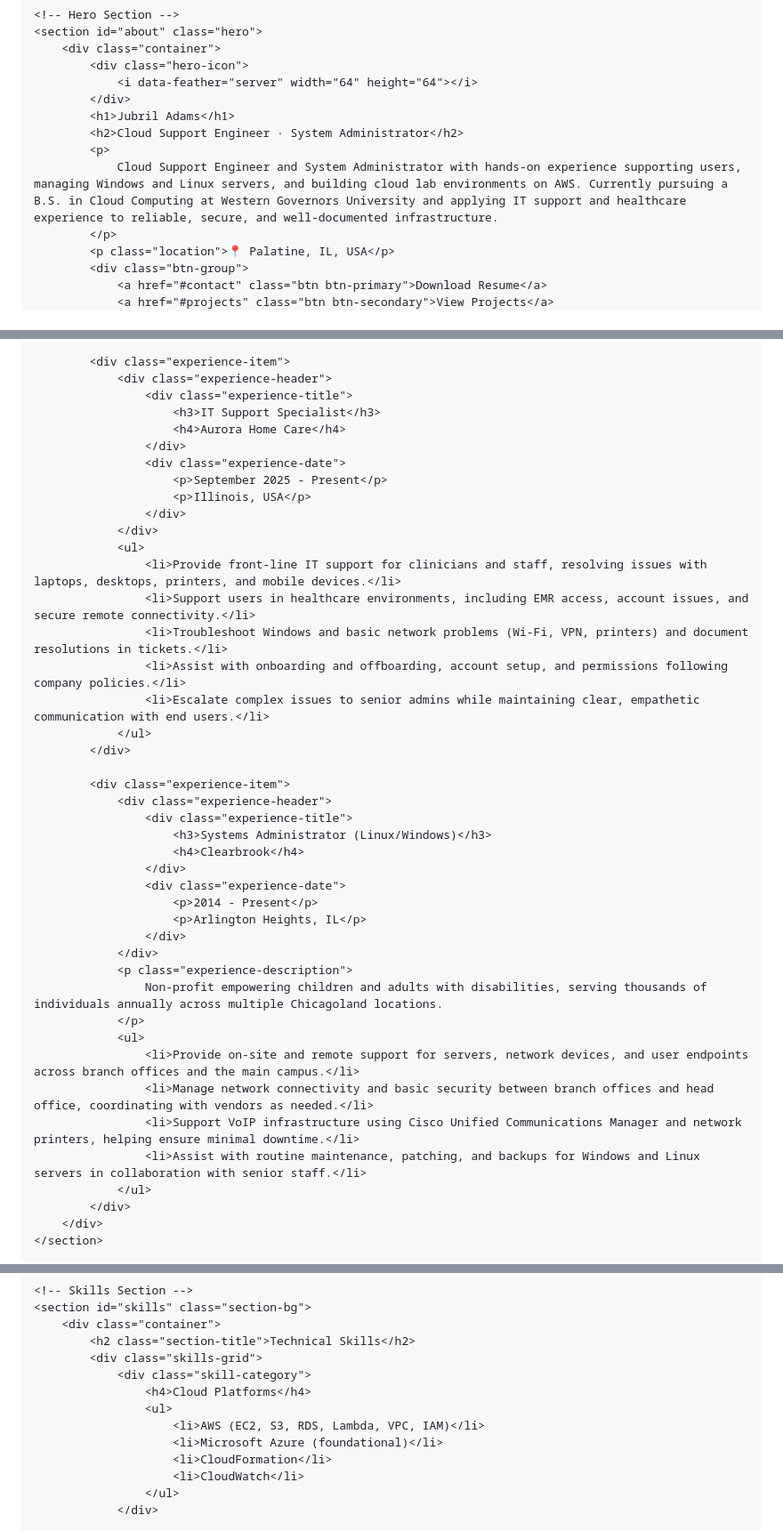
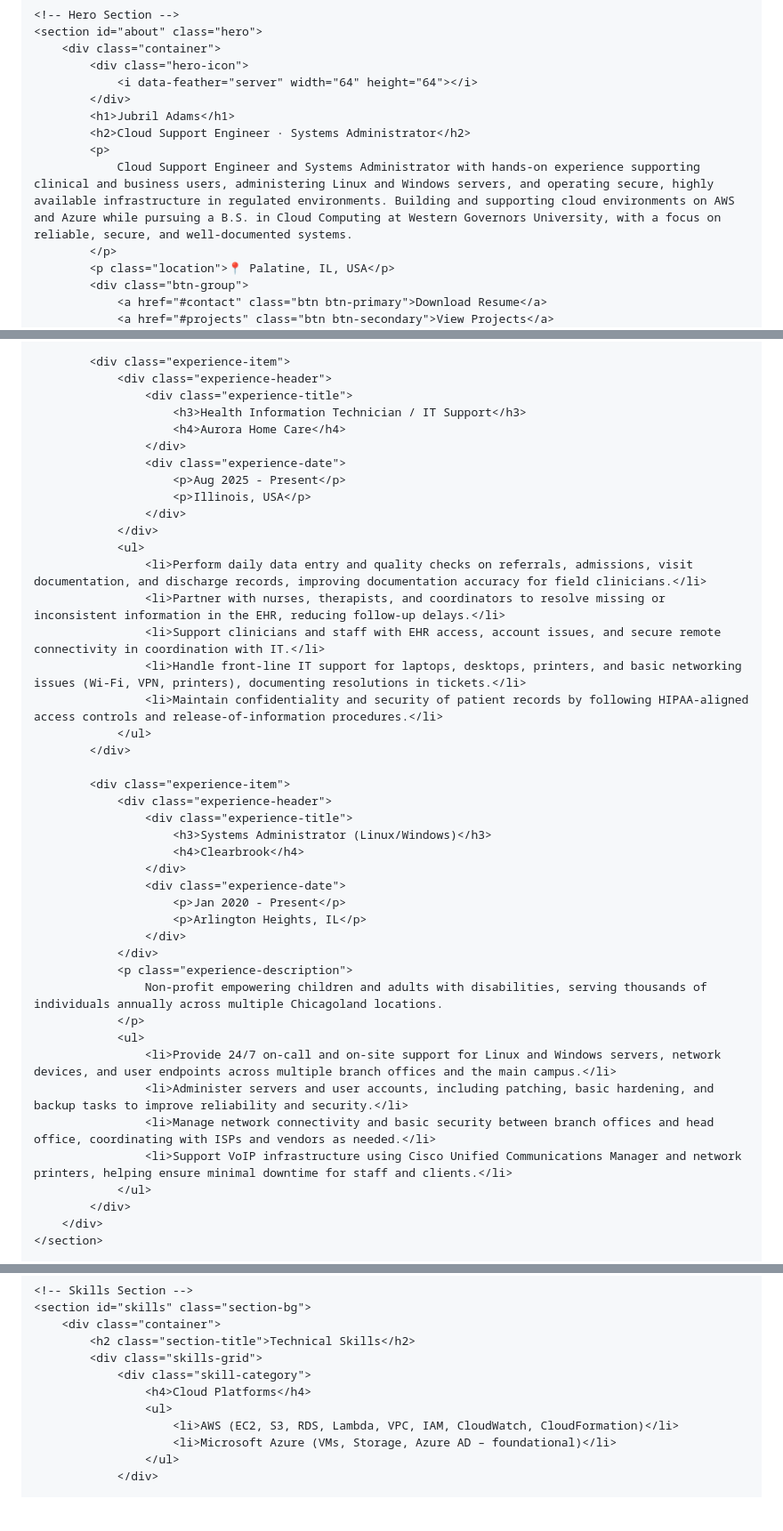
Before and after one commit to Jubriladams78/jubriladams78.github.io, a Markdown page: README.md, 3 parts joined by grey strips. Shown: that part at 89% size. Drawn GitHub-style; blank space fills up the shorter version.

Commit message:
Revise README for job roles and skills
Updated job titles and descriptions for clarity and accuracy. Enhanced skills and project details to reflect current expertise.

```diff
--- a/README.md
+++ b/README.md
@@ -532,9 +532,9 @@
                 <i data-feather="server" width="64" height="64"></i>
             </div>
             <h1>Jubril Adams</h1>
-            <h2>Cloud Support Engineer · System Administrator</h2>
+            <h2>Cloud Support Engineer · Systems Administrator</h2>
             <p>
-                Cloud Support Engineer and System Administrator with hands-on experience supporting users, managing Windows and Linux servers, and building cloud lab environments on AWS. Currently pursuing a B.S. in Cloud Computing at Western Governors University and applying IT support and healthcare experience to reliable, secure, and well-documented infrastructure.
+                Cloud Support Engineer and Systems Administrator with hands-on experience supporting clinical and business users, administering Linux and Windows servers, and operating secure, highly available infrastructure in regulated environments. Building and supporting cloud environments on AWS and Azure while pursuing a B.S. in Cloud Computing at Western Governors University, with a focus on reliable, secure, and well-documented systems.
             </p>
             <p class="location">📍 Palatine, IL, USA</p>
             <div class="btn-group">
@@ -555,20 +555,20 @@
             <div class="experience-item">
                 <div class="experience-header">
                     <div class="experience-title">
-                        <h3>IT Support Specialist</h3>
+                        <h3>Health Information Technician / IT Support</h3>
                         <h4>Aurora Home Care</h4>
                     </div>
                     <div class="experience-date">
-                        <p>September 2025 - Present</p>
+                        <p>Aug 2025 - Present</p>
                         <p>Illinois, USA</p>
                     </div>
                 </div>
                 <ul>
-                    <li>Provide front-line IT support for clinicians and staff, resolving issues with laptops, desktops, printers, and mobile devices.</li>
-                    <li>Support users in healthcare environments, including EMR access, account issues, and secure remote connectivity.</li>
-                    <li>Troubleshoot Windows and basic network problems (Wi‑Fi, VPN, printers) and document resolutions in tickets.</li>
-                    <li>Assist with onboarding and offboarding, account setup, and permissions following company policies.</li>
-                    <li>Escalate complex issues to senior admins while maintaining clear, empathetic communication with end users.</li>
+                    <li>Perform daily data entry and quality checks on referrals, admissions, visit documentation, and discharge records, improving documentation accuracy for field clinicians.</li>
+                    <li>Partner with nurses, therapists, and coordinators to resolve missing or inconsistent information in the EHR, reducing follow-up delays.</li>
+                    <li>Support clinicians and staff with EHR access, account issues, and secure remote connectivity in coordination with IT.</li>
+                    <li>Handle front-line IT support for laptops, desktops, printers, and basic networking issues (Wi‑Fi, VPN, printers), documenting resolutions in tickets.</li>
+                    <li>Maintain confidentiality and security of patient records by following HIPAA-aligned access controls and release-of-information procedures.</li>
                 </ul>
             </div>
 
@@ -579,7 +579,7 @@
                         <h4>Clearbrook</h4>
                     </div>
                     <div class="experience-date">
-                        <p>2014 - Present</p>
+                        <p>Jan 2020 - Present</p>
                         <p>Arlington Heights, IL</p>
                     </div>
                 </div>
@@ -587,10 +587,10 @@
                     Non-profit empowering children and adults with disabilities, serving thousands of individuals annually across multiple Chicagoland locations.
                 </p>
                 <ul>
-                    <li>Provide on-site and remote support for servers, network devices, and user endpoints across branch offices and the main campus.</li>
-                    <li>Manage network connectivity and basic security between branch offices and head office, coordinating with vendors as needed.</li>
-                    <li>Support VoIP infrastructure using Cisco Unified Communications Manager and network printers, helping ensure minimal downtime.</li>
-                    <li>Assist with routine maintenance, patching, and backups for Windows and Linux servers in collaboration with senior staff.</li>
+                    <li>Provide 24/7 on-call and on-site support for Linux and Windows servers, network devices, and user endpoints across multiple branch offices and the main campus.</li>
+                    <li>Administer servers and user accounts, including patching, basic hardening, and backup tasks to improve reliability and security.</li>
+                    <li>Manage network connectivity and basic security between branch offices and head office, coordinating with ISPs and vendors as needed.</li>
+                    <li>Support VoIP infrastructure using Cisco Unified Communications Manager and network printers, helping ensure minimal downtime for staff and clients.</li>
                 </ul>
             </div>
         </div>
@@ -719,10 +719,8 @@
                 <div class="skill-category">
                     <h4>Cloud Platforms</h4>
                     <ul>
-                        <li>AWS (EC2, S3, RDS, Lambda, VPC, IAM)</li>
-                        <li>Microsoft Azure (foundational)</li>
-                        <li>CloudFormation</li>
-                        <li>CloudWatch</li>
+                        <li>AWS (EC2, S3, RDS, Lambda, VPC, IAM, CloudWatch, CloudFormation)</li>
+                        <li>Microsoft Azure (VMs, Storage, Azure AD – foundational)</li>
                     </ul>
                 </div>
 
```
Also changed, not shown: other parts of README.md (+4 -4 lines).
